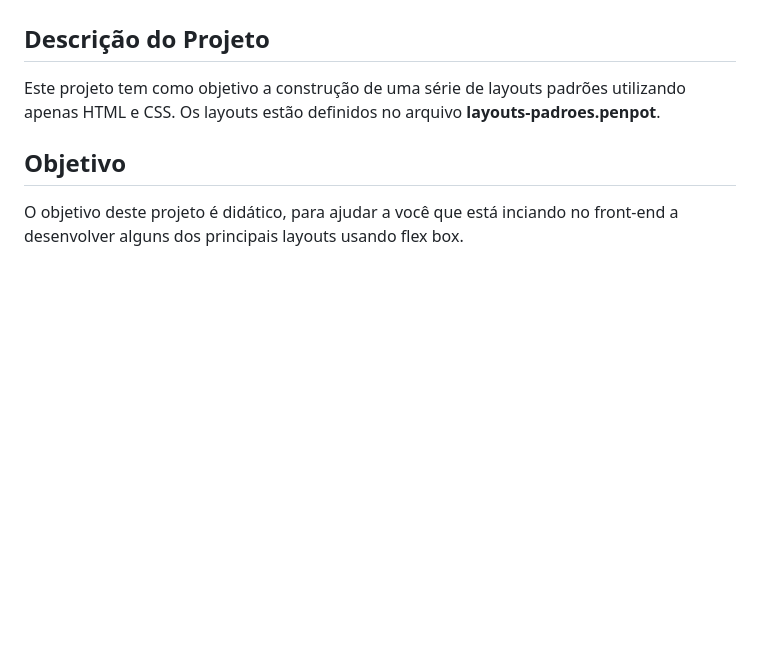
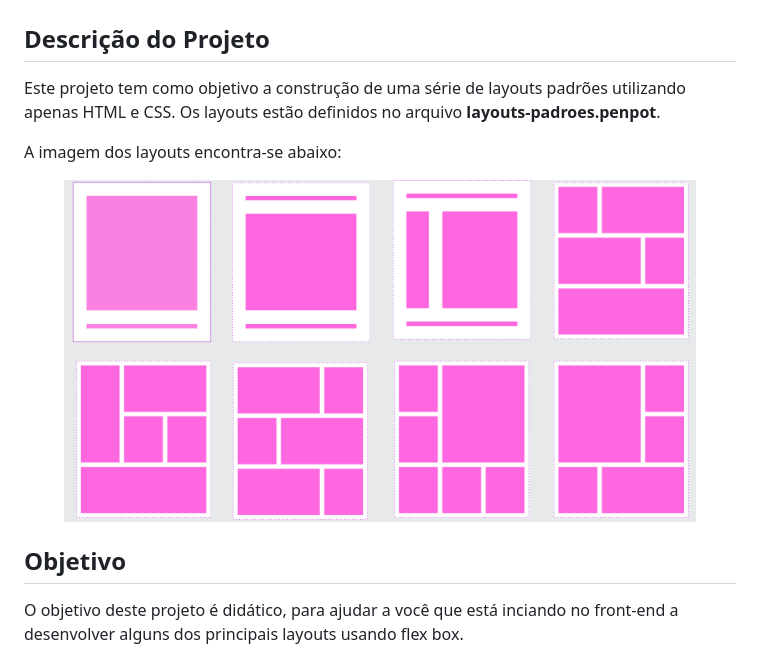
Before and after one commit to lucasjcc/layouts-padroes, a Markdown page: README.md, the part around the change. Rendered like a GitHub page; pictures changed too: assets-readme/layouts.png (added); blank space fills up the shorter version.

Commit message:
imagem dos layouts adicionado ao README

```diff
--- a/README.md
+++ b/README.md
@@ -3,6 +3,12 @@
 ## Descrição do Projeto
 
 Este projeto tem como objetivo a construção de uma série de layouts padrões utilizando apenas HTML e CSS. Os layouts estão definidos no arquivo **layouts-padroes.penpot**.
+
+A imagem dos layouts encontra-se abaixo:
+
+<figure>
+  <img src="./assets-readme/layouts.png">
+</figure>
 
 ## Objetivo
 
```
